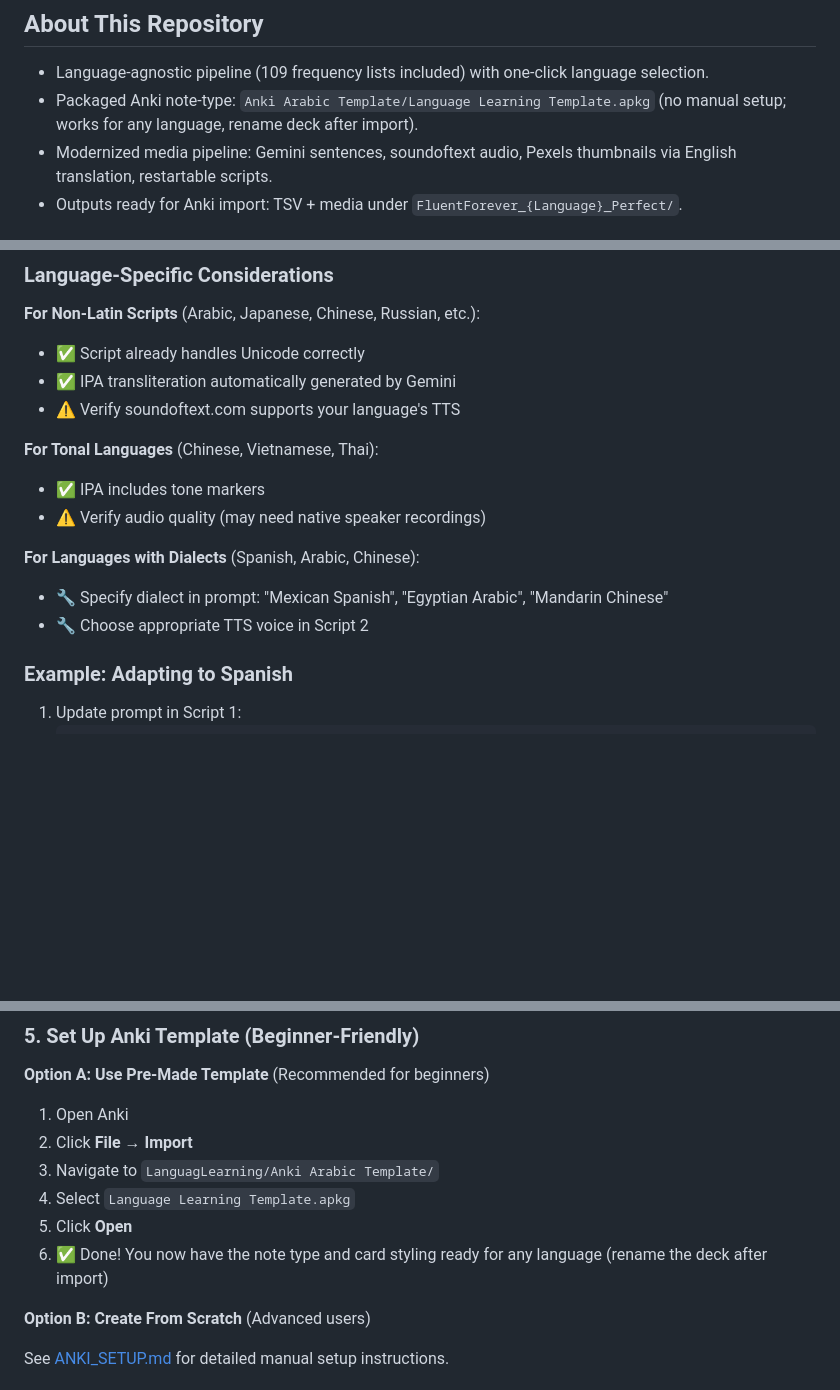
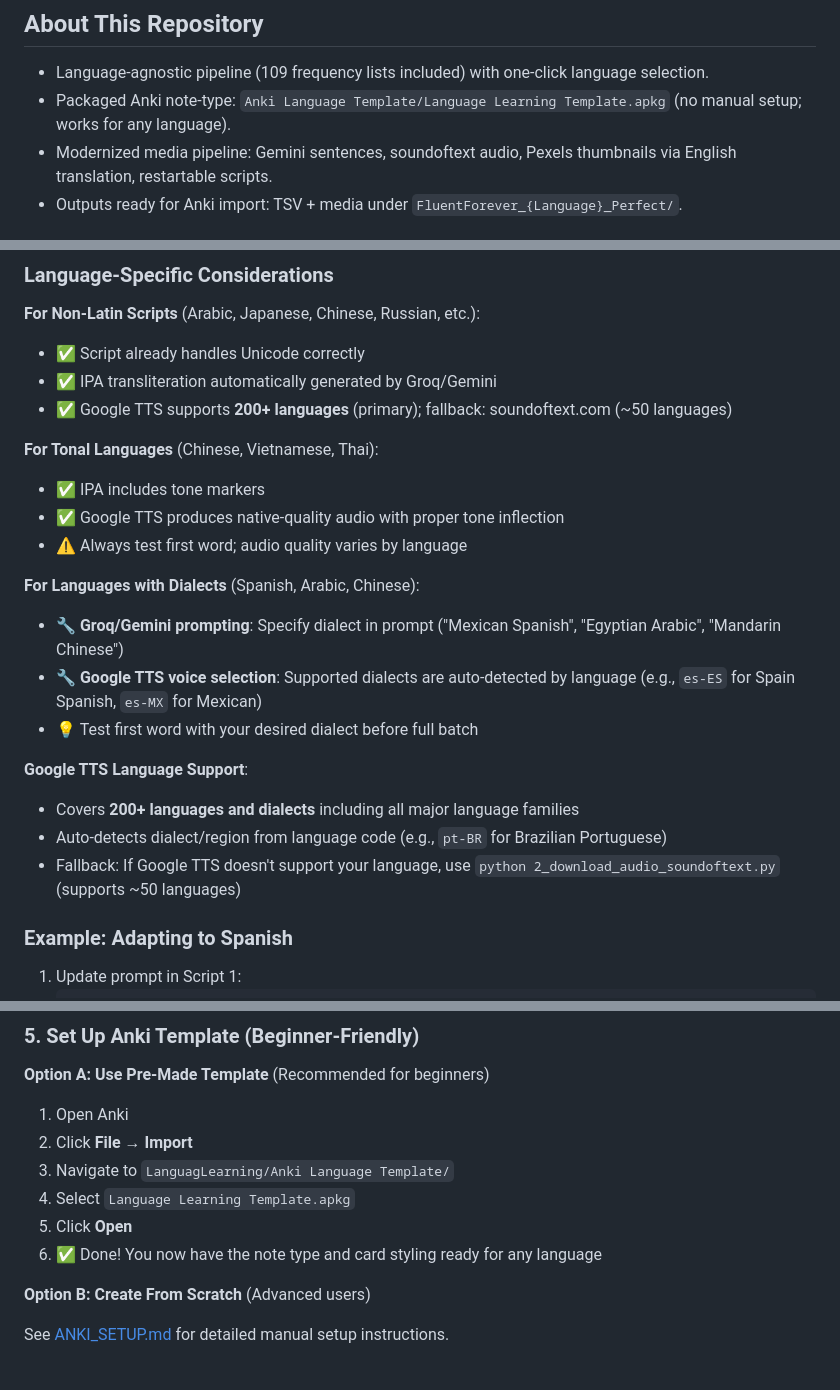
Before and after one commit to agnel18/anki-fluent-forever-language-card-generator, a Markdown page: README.md, 3 parts joined by grey strips. Drawn GitHub-style; blank space fills up the shorter version.

```diff
--- a/README.md
+++ b/README.md
@@ -9,7 +9,7 @@ Generate professional language learning cards for Anki with sentences, audio, im
 ## About This Repository
 
 - Language-agnostic pipeline (109 frequency lists included) with one-click language selection.
-- Packaged Anki note-type: `Anki Arabic Template/Language Learning Template.apkg` (no manual setup; works for any language, rename deck after import).
+- Packaged Anki note-type: `Anki Language Template/Language Learning Template.apkg` (no manual setup; works for any language).
 - Modernized media pipeline: Gemini sentences, soundoftext audio, Pexels thumbnails via English translation, restartable scripts.
 - Outputs ready for Anki import: TSV + media under `FluentForever_{Language}_Perfect/`.
 
@@ -255,16 +264,23 @@ This tool is now **completely language-agnostic**:
 
 **For Non-Latin Scripts** (Arabic, Japanese, Chinese, Russian, etc.):
 - ✅ Script already handles Unicode correctly
-- ✅ IPA transliteration automatically generated by Gemini
-- ⚠️ Verify soundoftext.com supports your language's TTS
+- ✅ IPA transliteration automatically generated by Groq/Gemini
+- ✅ Google TTS supports **200+ languages** (primary); fallback: soundoftext.com (~50 languages)
 
 **For Tonal Languages** (Chinese, Vietnamese, Thai):
 - ✅ IPA includes tone markers
-- ⚠️ Verify audio quality (may need native speaker recordings)
+- ✅ Google TTS produces native-quality audio with proper tone inflection
+- ⚠️ Always test first word; audio quality varies by language
 
 **For Languages with Dialects** (Spanish, Arabic, Chinese):
-- 🔧 Specify dialect in prompt: "Mexican Spanish", "Egyptian Arabic", "Mandarin Chinese"
-- 🔧 Choose appropriate TTS voice in Script 2
+- 🔧 **Groq/Gemini prompting**: Specify dialect in prompt ("Mexican Spanish", "Egyptian Arabic", "Mandarin Chinese")
+- 🔧 **Google TTS voice selection**: Supported dialects are auto-detected by language (e.g., `es-ES` for Spain Spanish, `es-MX` for Mexican)
+- 💡 Test first word with your desired dialect before full batch
+
+**Google TTS Language Support**:
+- Covers **200+ languages and dialects** including all major language families
+- Auto-detects dialect/region from language code (e.g., `pt-BR` for Brazilian Portuguese)
+- Fallback: If Google TTS doesn't support your language, use `python 2_download_audio_soundoftext.py` (supports ~50 languages)
 
 ### Example: Adapting to Spanish
 
@@ -421,10 +437,10 @@ Place your Google Cloud **service account JSON** for Text-to-Speech in `LanguagL
 
 1. Open Anki
 2. Click **File** → **Import**
-3. Navigate to `LanguagLearning/Anki Arabic Template/`
+3. Navigate to `LanguagLearning/Anki Language Template/`
 4. Select `Language Learning Template.apkg`
 5. Click **Open**
-6. ✅ Done! You now have the note type and card styling ready for any language (rename the deck after import)
+6. ✅ Done! You now have the note type and card styling ready for any language
 
 **Option B: Create From Scratch** (Advanced users)
 
```
Also changed, not shown: other parts of README.md (+45 -0 lines).
